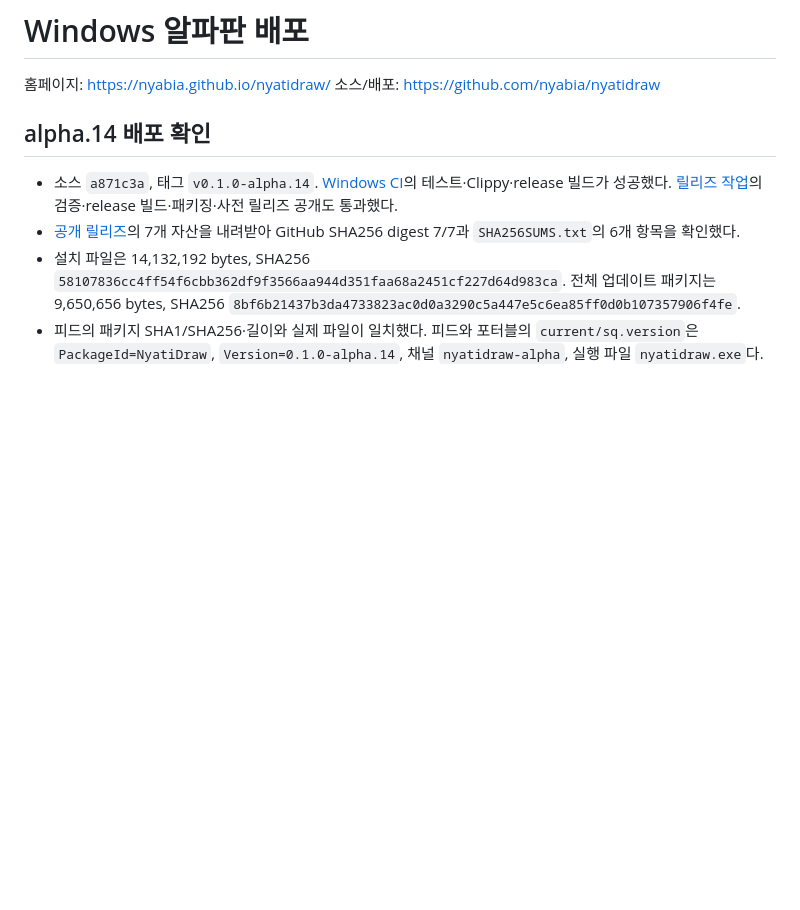
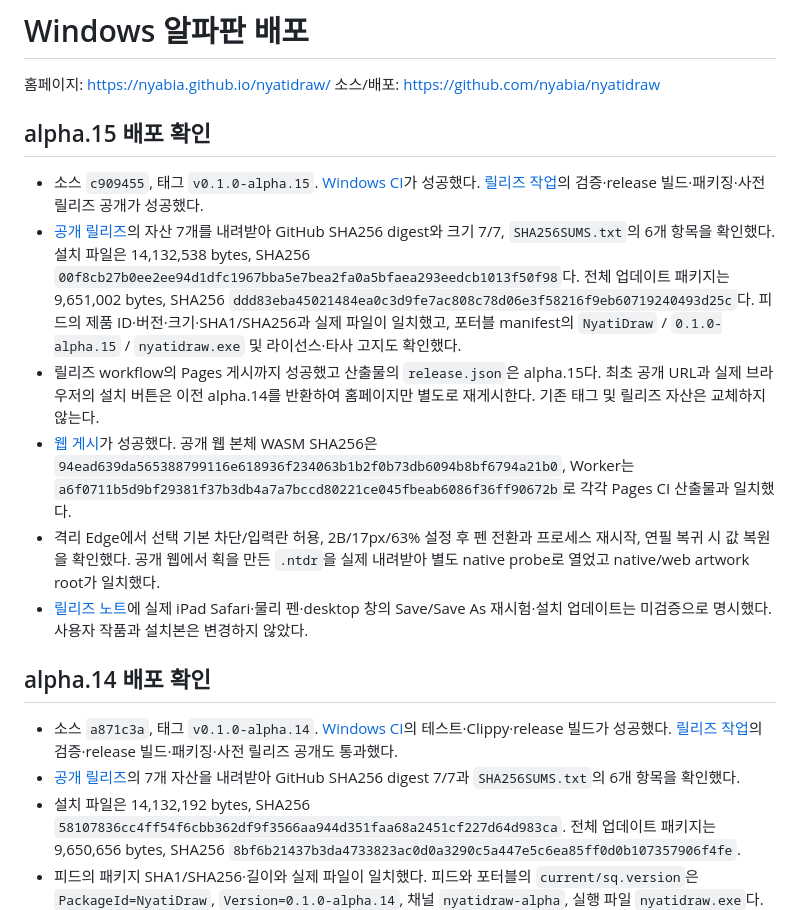
Before and after one commit to nyabia/nyatidraw, a Markdown page: docs/releasing.md, the part around the change. Drawn GitHub-style; blank space fills up the shorter version.

Commit message:
Record alpha.15 release and public web verification

```diff
--- a/docs/releasing.md
+++ b/docs/releasing.md
@@ -2,6 +2,34 @@
 
 홈페이지: <https://nyabia.github.io/nyatidraw/>
 소스/배포: <https://github.com/nyabia/nyatidraw>
+
+## alpha.15 배포 확인
+
+- 소스 `c909455`, 태그 `v0.1.0-alpha.15`.
+  [Windows CI](https://github.com/nyabia/nyatidraw/actions/runs/36097401451)가 성공했다.
+  [릴리즈 작업](https://github.com/nyabia/nyatidraw/actions/runs/36097401374)의
+  검증·release 빌드·패키징·사전 릴리즈 공개가 성공했다.
+- [공개 릴리즈](https://github.com/nyabia/nyatidraw/releases/tag/v0.1.0-alpha.15)의
+  자산 7개를 내려받아 GitHub SHA256 digest와 크기 7/7, `SHA256SUMS.txt`의 6개 항목을
+  확인했다. 설치 파일은 14,132,538 bytes,
+  SHA256 `00f8cb27b0ee2ee94d1dfc1967bba5e7bea2fa0a5bfaea293eedcb1013f50f98`다.
+  전체 업데이트 패키지는 9,651,002 bytes,
+  SHA256 `ddd83eba45021484ea0c3d9fe7ac808c78d06e3f58216f9eb60719240493d25c`다.
+  피드의 제품 ID·버전·크기·SHA1/SHA256과 실제 파일이 일치했고, 포터블 manifest의
+  `NyatiDraw` / `0.1.0-alpha.15` / `nyatidraw.exe` 및 라이선스·타사 고지도 확인했다.
+- 릴리즈 workflow의 Pages 게시까지 성공했고 산출물의 `release.json`은 alpha.15다.
+  최초 공개 URL과 실제 브라우저의 설치 버튼은 이전 alpha.14를 반환하여 홈페이지만
+  별도로 재게시한다. 기존 태그 및 릴리즈 자산은 교체하지 않는다.
+- [웹 게시](https://github.com/nyabia/nyatidraw/actions/runs/36097401358)가 성공했다.
+  공개 웹 본체 WASM SHA256은
+  `94ead639da565388799116e618936f234063b1b2f0b73db6094b8bf6794a21b0`,
+  Worker는 `a6f0711b5d9bf29381f37b3db4a7a7bccd80221ce045fbeab6086f36ff90672b`로
+  각각 Pages CI 산출물과 일치했다.
+- 격리 Edge에서 선택 기본 차단/입력란 허용, 2B/17px/63% 설정 후 펜 전환과
+  프로세스 재시작, 연필 복귀 시 값 복원을 확인했다. 공개 웹에서 획을 만든 `.ntdr`을
+  실제 내려받아 별도 native probe로 열었고 native/web artwork root가 일치했다.
+- [릴리즈 노트](releases/0.1.0-alpha.15.md)에 실제 iPad Safari·물리 펜·desktop 창의
+  Save/Save As 재시험·설치 업데이트는 미검증으로 명시했다. 사용자 작품과 설치본은 변경하지 않았다.
 
 ## alpha.14 배포 확인
 
```
